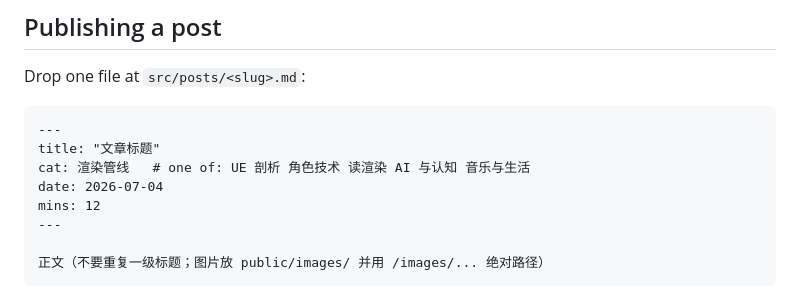
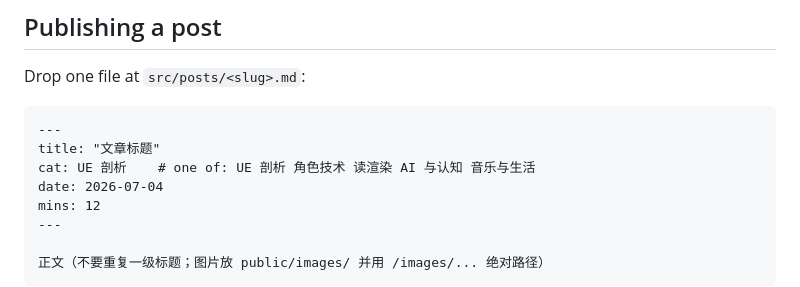
Before and after one commit to aaronzhang3536/aaronzhang3536.github.io, a Markdown page: CLAUDE.md, the part around the change. Drawn GitHub-style.

Commit message:
Fix front matter example in CLAUDE.md after category merge
Co-Authored-By: Claude Fable 5 <noreply@anthropic.com>

````diff
--- a/CLAUDE.md
+++ b/CLAUDE.md
@@ -28,7 +28,7 @@ Drop one file at `src/posts/<slug>.md`:
 ```markdown
 ---
 title: "文章标题"
-cat: 渲染管线   # one of: UE 剖析 角色技术 读渲染 AI 与认知 音乐与生活
+cat: UE 剖析    # one of: UE 剖析 角色技术 读渲染 AI 与认知 音乐与生活
 date: 2026-07-04
 mins: 12
 ---
````
